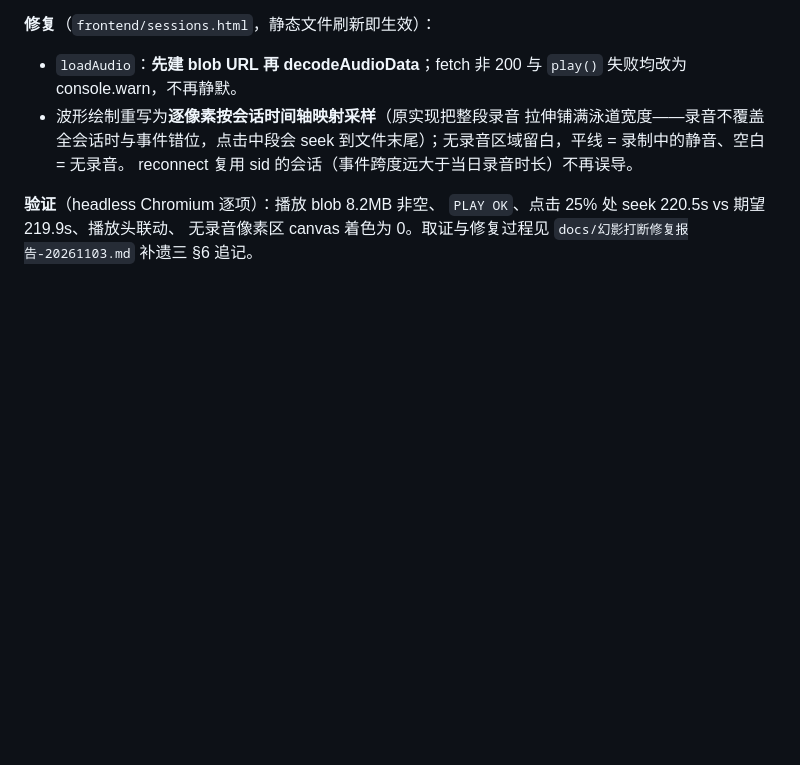
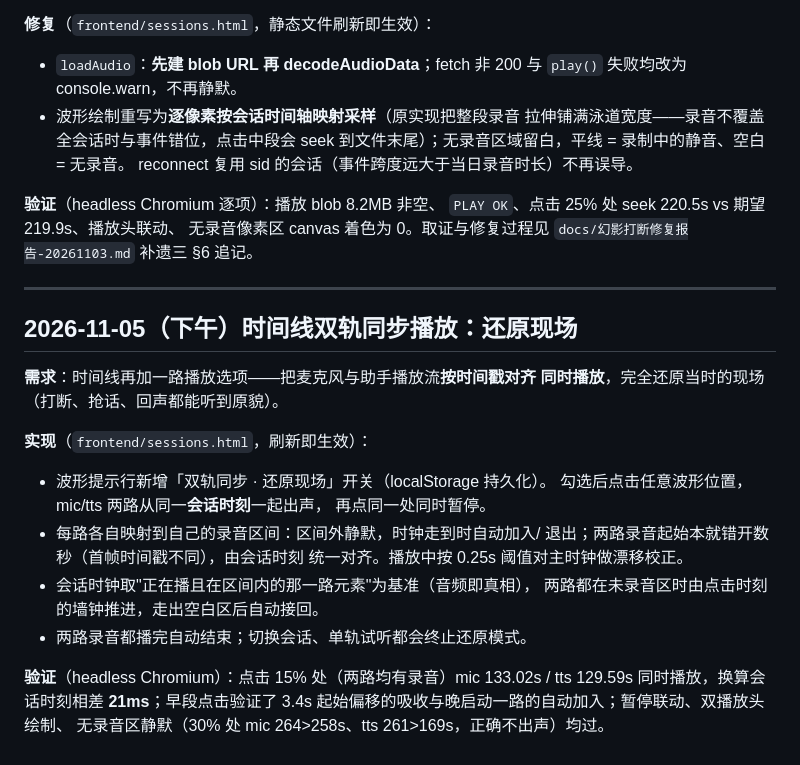
Before and after one commit to KeyaoLi10/soulx, a Markdown page: docs/修改日志.md, the part around the change. GitHub-like rendering; blank space fills up the shorter version.

Commit message:
补遗三 §6 追记 + 修改日志：时间线双轨同步还原现场（配合 repo 仓 41fa480）
Co-Authored-By: Claude Code <no-reply@anthropic.com>

```diff
--- a/docs/修改日志.md
+++ b/docs/修改日志.md
@@ -2688,3 +2688,27 @@ ArrayBuffer**，之后 `new Blob([buf])` 得到 0 字节 blob。波形用解码
 `PLAY OK`、点击 25% 处 seek 220.5s vs 期望 219.9s、播放头联动、
 无录音像素区 canvas 着色为 0。取证与修复过程见
 `docs/幻影打断修复报告-20261103.md` 补遗三 §6 追记。
+
+---
+
+## 2026-11-05（下午）时间线双轨同步播放：还原现场
+
+**需求**：时间线再加一路播放选项——把麦克风与助手播放流**按时间戳对齐
+同时播放**，完全还原当时的现场（打断、抢话、回声都能听到原貌）。
+
+**实现**（`frontend/sessions.html`，刷新即生效）：
+
+- 波形提示行新增「双轨同步 · 还原现场」开关（localStorage 持久化）。
+  勾选后点击任意波形位置，mic/tts 两路从同一**会话时刻**一起出声，
+  再点同一处同时暂停。
+- 每路各自映射到自己的录音区间：区间外静默，时钟走到时自动加入/
+  退出；两路录音起始本就错开数秒（首帧时间戳不同），由会话时刻
+  统一对齐。播放中按 0.25s 阈值对主时钟做漂移校正。
+- 会话时钟取"正在播且在区间内的那一路元素"为基准（音频即真相），
+  两路都在未录音区时由点击时刻的墙钟推进，走出空白区后自动接回。
+- 两路录音都播完自动结束；切换会话、单轨试听都会终止还原模式。
+
+**验证**（headless Chromium）：点击 15% 处（两路均有录音）mic 133.02s /
+tts 129.59s 同时播放，换算会话时刻相差 **21ms**；早段点击验证了 3.4s
+起始偏移的吸收与晚启动一路的自动加入；暂停联动、双播放头绘制、
+无录音区静默（30% 处 mic 264>258s、tts 261>169s，正确不出声）均过。
```
Also changed, not shown: docs/幻影打断修复报告-20261103.md (+8 -0 lines).
